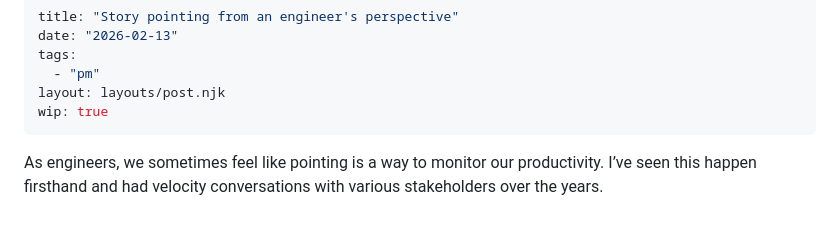
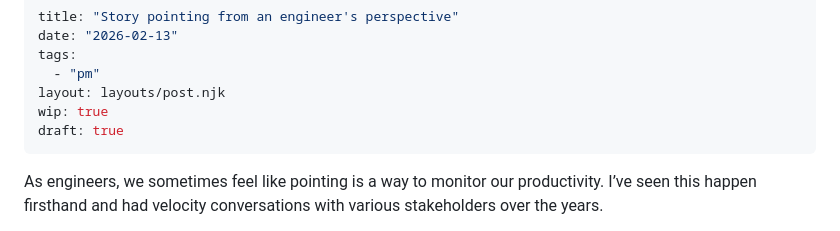
Before and after one commit to timwright12/site, a Markdown page: posts/2026-02-13-story-points.md, the part around the change. Drawn GitHub-style.

Commit message:
Mark post as draft and work in progress

```diff
--- a/posts/2026-02-13-story-points.md
+++ b/posts/2026-02-13-story-points.md
@@ -5,6 +5,7 @@ tags:
   - "pm"
 layout: layouts/post.njk
 wip: true
+draft: true
 ---
 
 As engineers, we sometimes feel like pointing is a way to monitor our productivity. I’ve seen this happen firsthand and had velocity conversations with various stakeholders over the years.
```
